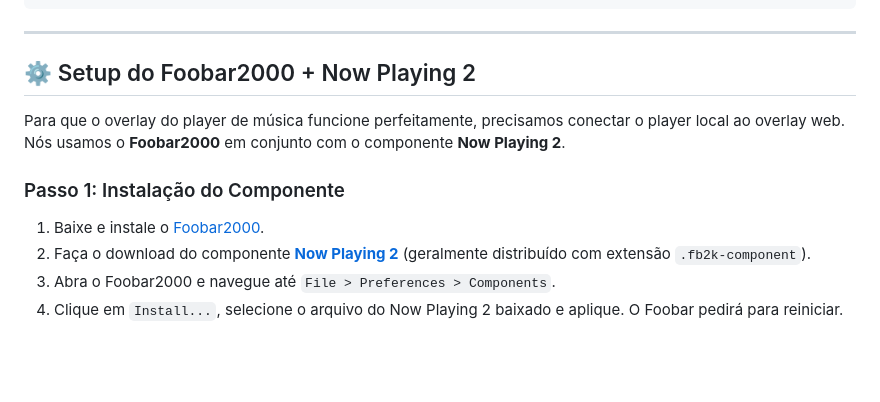
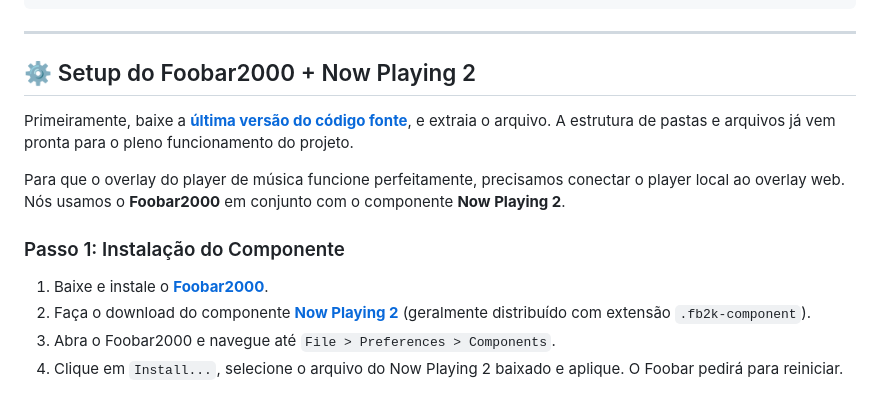
Before and after one commit to Yugi-DxD/Gremory-Playlist, a Markdown page: README.md, the part around the change. Rendered like a GitHub page; blank space fills up the shorter version.

Commit message:
Update README with setup instructions for Foobar2000
Added instructions for downloading and setting up the project.

```diff
--- a/README.md
+++ b/README.md
@@ -66,11 +66,13 @@ async fetchImageBitmap(basePath) {
 
 ## ⚙️ Setup do Foobar2000 + Now Playing 2
 
+Primeiramente, baixe a **[última versão do código fonte](https://github.com/Yugi-DxD/Gremory-Playlist/releases/tag/Gremory_Playlist_Overlay)**, e extraia o arquivo. A estrutura de pastas e arquivos já vem pronta para o pleno funcionamento do projeto.
+
 Para que o overlay do player de música funcione perfeitamente, precisamos conectar o player local ao overlay web. Nós usamos o **Foobar2000** em conjunto com o componente **Now Playing 2**.
 
 ### Passo 1: Instalação do Componente
 
-1. Baixe e instale o [Foobar2000](https://www.foobar2000.org/).
+1. Baixe e instale o **[Foobar2000](https://www.foobar2000.org/)**.
 2. Faça o download do componente **[Now Playing 2](https://github.com/foxx1337/foo_nowplaying2)** (geralmente distribuído com extensão `.fb2k-component`).
 3. Abra o Foobar2000 e navegue até `File > Preferences > Components`.
 4. Clique em `Install...`, selecione o arquivo do Now Playing 2 baixado e aplique. O Foobar pedirá para reiniciar.
```
